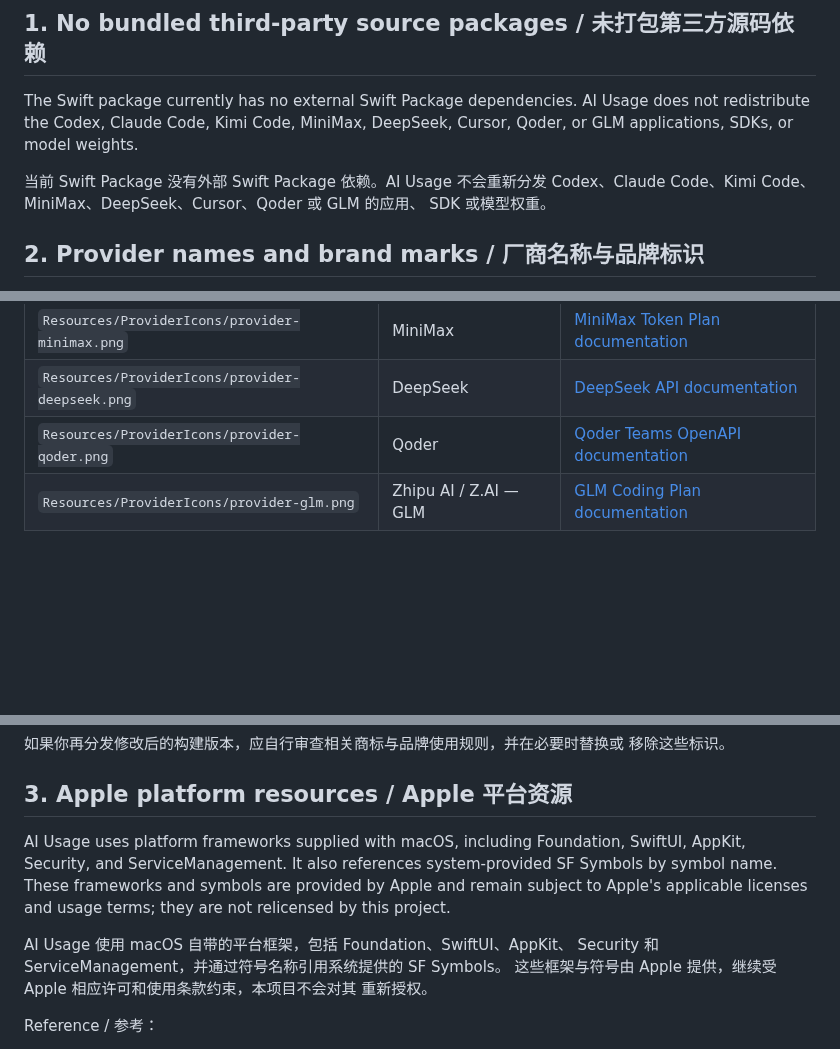
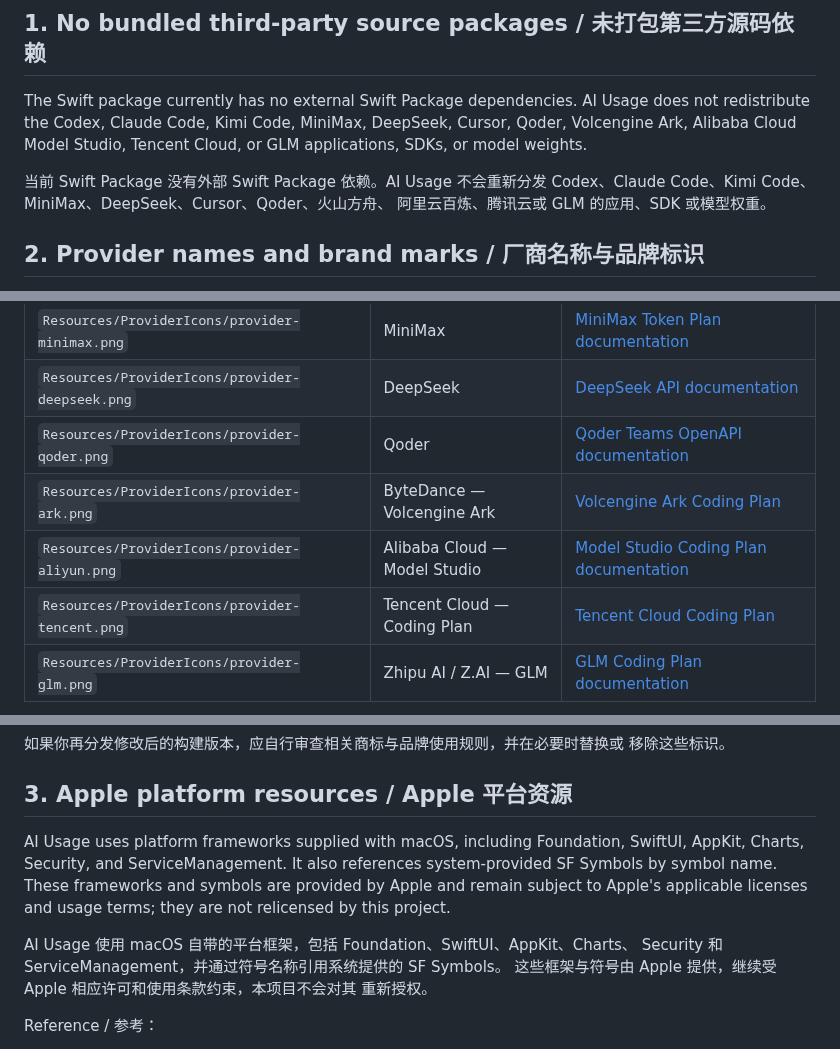
Before and after one commit to iambean/AI-usage-monitor, a Markdown page: THIRD_PARTY_NOTICES.md, 3 parts joined by grey strips. Rendered like a GitHub page; blank space fills up the shorter version.

```diff
--- a/THIRD_PARTY_NOTICES.md
+++ b/THIRD_PARTY_NOTICES.md
@@ -10,11 +10,12 @@ and clarifies what is not covered by the project's MIT License.
 
 The Swift package currently has no external Swift Package dependencies. AI
 Usage does not redistribute the Codex, Claude Code, Kimi Code, MiniMax,
-DeepSeek, Cursor, Qoder, or GLM applications, SDKs, or model weights.
+DeepSeek, Cursor, Qoder, Volcengine Ark, Alibaba Cloud Model Studio, Tencent
+Cloud, or GLM applications, SDKs, or model weights.
 
 当前 Swift Package 没有外部 Swift Package 依赖。AI Usage 不会重新分发
-Codex、Claude Code、Kimi Code、MiniMax、DeepSeek、Cursor、Qoder 或 GLM 的应用、
-SDK 或模型权重。
+Codex、Claude Code、Kimi Code、MiniMax、DeepSeek、Cursor、Qoder、火山方舟、
+阿里云百炼、腾讯云或 GLM 的应用、SDK 或模型权重。
 
 ## 2. Provider names and brand marks / 厂商名称与品牌标识
 
@@ -32,6 +33,9 @@ corresponding integrations in the user interface:
 | `Resources/ProviderIcons/provider-minimax.png` | MiniMax | [MiniMax Token Plan documentation](https://platform.minimax.io/docs/token-plan/intro) |
 | `Resources/ProviderIcons/provider-deepseek.png` | DeepSeek | [DeepSeek API documentation](https://api-docs.deepseek.com/api/get-user-balance/) |
 | `Resources/ProviderIcons/provider-qoder.png` | Qoder | [Qoder Teams OpenAPI documentation](https://docs.qoder.com/account/teams/openapi/index) |
+| `Resources/ProviderIcons/provider-ark.png` | ByteDance — Volcengine Ark | [Volcengine Ark Coding Plan](https://www.volcengine.com/activity/codingplan) |
+| `Resources/ProviderIcons/provider-aliyun.png` | Alibaba Cloud — Model Studio | [Model Studio Coding Plan documentation](https://help.aliyun.com/zh/model-studio/coding-plan) |
+| `Resources/ProviderIcons/provider-tencent.png` | Tencent Cloud — Coding Plan | [Tencent Cloud Coding Plan](https://cloud.tencent.com/act/pro/codingplan) |
 | `Resources/ProviderIcons/provider-glm.png` | Zhipu AI / Z.AI — GLM | [GLM Coding Plan documentation](https://docs.bigmodel.cn/cn/coding-plan/overview) |
 
 All provider names, product names, trademarks, service marks, and logos are
@@ -54,12 +58,12 @@ when necessary.
 ## 3. Apple platform resources / Apple 平台资源
 
 AI Usage uses platform frameworks supplied with macOS, including Foundation,
-SwiftUI, AppKit, Security, and ServiceManagement. It also references
+SwiftUI, AppKit, Charts, Security, and ServiceManagement. It also references
 system-provided SF Symbols by symbol name. These frameworks and symbols are
 provided by Apple and remain subject to Apple's applicable licenses and usage
 terms; they are not relicensed by this project.
 
-AI Usage 使用 macOS 自带的平台框架，包括 Foundation、SwiftUI、AppKit、
+AI Usage 使用 macOS 自带的平台框架，包括 Foundation、SwiftUI、AppKit、Charts、
 Security 和 ServiceManagement，并通过符号名称引用系统提供的 SF Symbols。
 这些框架与符号由 Apple 提供，继续受 Apple 相应许可和使用条款约束，本项目不会对其
 重新授权。
```
Also changed, not shown: README.md (+6 -0 lines), README.zh-CN.md (+5 -0 lines), Resources/ProviderIcons/provider-aliyun.png (added), Resources/ProviderIcons/provider-ark.png (added), Resources/ProviderIcons/provider-tencent.png (added), 13 other files.
